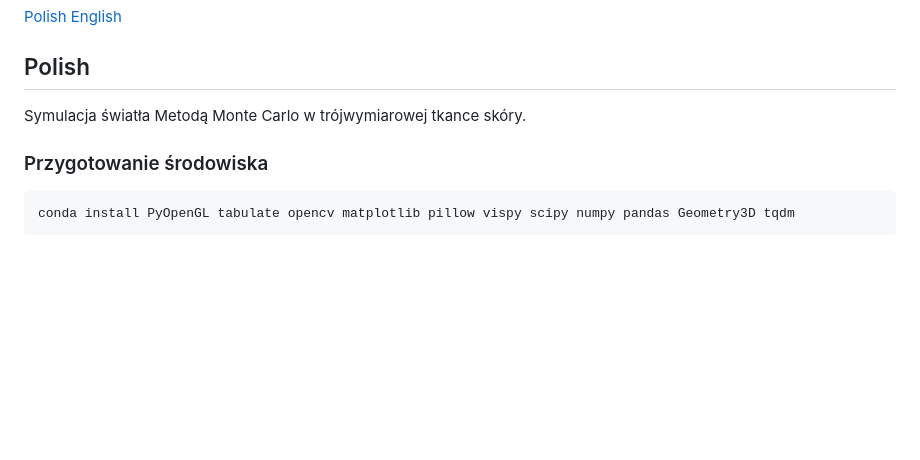
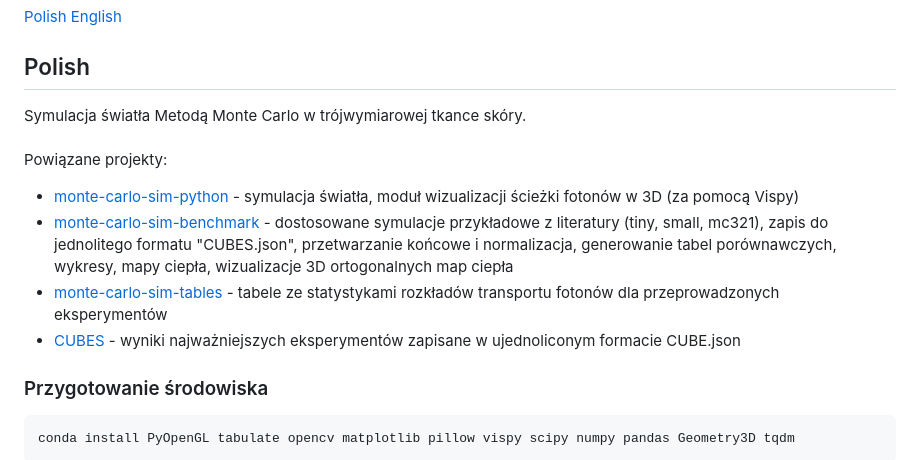
Before and after one commit to Mateuszq28/monte-carlo-sim-python, a Markdown page: README.md, the part around the change. Rendered like a GitHub page; blank space fills up the shorter version.

```diff
--- a/README.md
+++ b/README.md
@@ -10,7 +10,13 @@
 ## Polish
 <span id="polish_lang"></span>
 
-Symulacja światła Metodą Monte Carlo w trójwymiarowej tkance skóry.
+Symulacja światła Metodą Monte Carlo w trójwymiarowej tkance skóry. \
+\
+Powiązane projekty:
+- [monte-carlo-sim-python](https://github.com/Mateuszq28/monte-carlo-sim-python) - symulacja światła, moduł wizualizacji ścieżki fotonów w 3D (za pomocą Vispy)
+- [monte-carlo-sim-benchmark](https://github.com/Mateuszq28/monte-carlo-sim-benchmark) - dostosowane symulacje przykładowe z literatury (tiny, small, mc321), zapis do jednolitego formatu "CUBES.json", przetwarzanie końcowe i normalizacja, generowanie tabel porównawczych, wykresy, mapy ciepła, wizualizacje 3D ortogonalnych map ciepła
+- [monte-carlo-sim-tables](https://github.com/Mateuszq28/monte-carlo-sim-tables) - tabele ze statystykami rozkładów transportu fotonów dla przeprowadzonych eksperymentów
+- [CUBES](https://1drv.ms/f/c/7871da7edeb06dcc/Ei70d6guE4lBgMsf6FgGbJsBUcYmqrgZFZZxBHvQeMgqBQ) - wyniki najważniejszych eksperymentów zapisane w ujednoliconym formacie CUBE.json
 
 ### Przygotowanie środowiska
 
```
